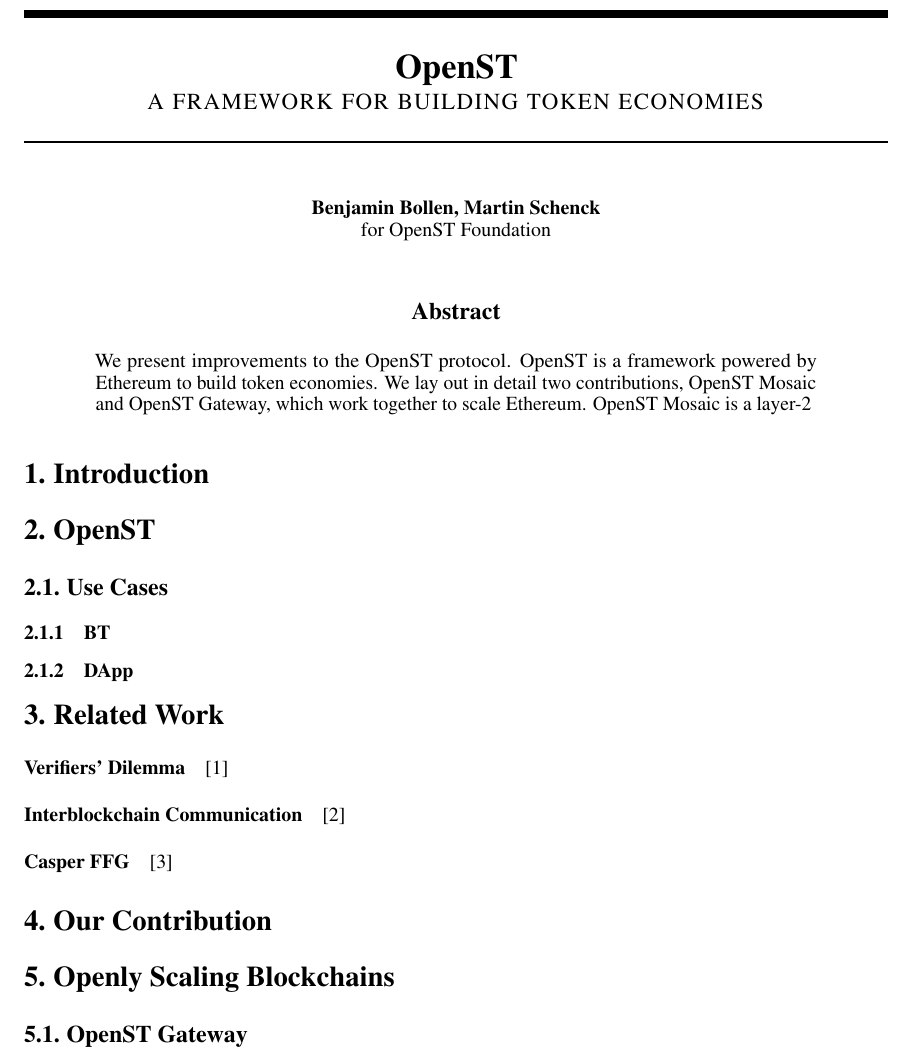
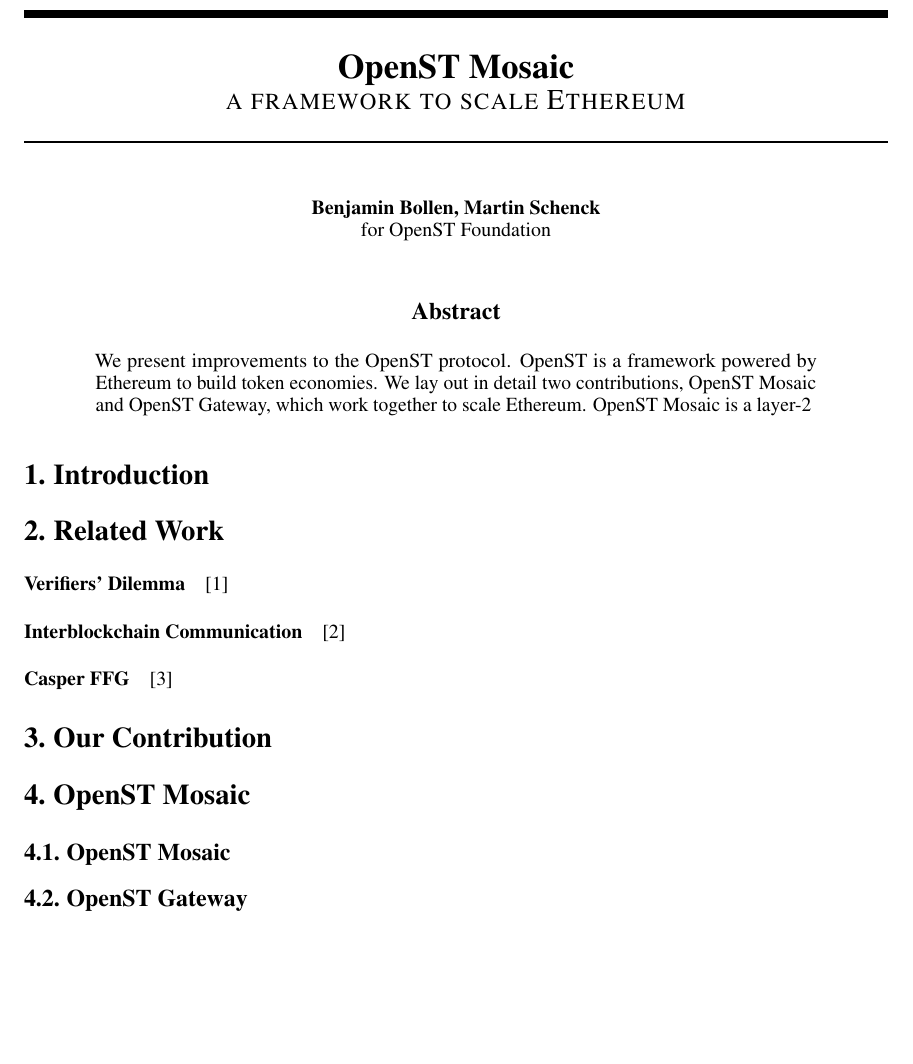
Before and after one commit to benjaminbollen/docs, a LaTeX paper (openst/openst.tex): part of page 1 of 4 before the commit and part of page 1 of 2 after it, cut so that both start at the same text, the shorter picture padded with empty space. Compiled offline with pdfLaTeX.

Commit message:
Restructured paper to focus on Mosaic
OpenST was too big of a focus.
Now the paper is focused on Mosaic.
Token economies moved to the outlook.

I commented out all existing Mosaic text.
Instead I added the comments from @benjaminbollen

```diff
--- a/openst/openst.tex
+++ b/openst/openst.tex
@@ -4,6 +4,7 @@
 \usepackage{amsmath}
 \usepackage{upgreek}
 \usepackage{paralist}
+\usepackage{verbatim}
 
 \newcommand{\A}{\mathcal{A}}
 \newcommand{\OC}{\mathcal{O}}
@@ -24,7 +25,7 @@
 \input{eth_header}
 \graphicspath{ {./images/} }
 
-\title{OpenST\\\sc\Large{a framework for building token economies}}
+\title{OpenST Mosaic\\\sc\Large{a framework to scale Ethereum}}
 \author{\textbf{Benjamin Bollen, Martin Schenck}\\ for OpenST Foundation}
 \date{OpenST v0.10 - May 2018}
 
@@ -51,17 +52,6 @@
 %
 % Section
 %
-\section{OpenST}
-
-\subsection{Use Cases}
-
-\subsubsection{BT}
-
-\subsubsection{DApp}
-
-%
-% Section
-%
 \section{Related Work}
 
 \paragraph{Verifiers' Dilemma}
@@ -81,8 +71,20 @@
 %
 % Section
 %
-\section{Openly Scaling Blockchains}
+\section{OpenST Mosaic}
 
-\subsection{OpenST Gateway}
-\label{subsec:gateway}
+%
+% %% Objective
+% Scale Etherum to thousands of transactions per second
+% => Finalise thousands of transactions per second on Ethereum
+%
+% %% Origin
+% Assume origin BFT and lively
+%
+% %% Method
+% 1. Ownership model: Tokens and NFT
+% 2. Borrow ownership onto auxiliary
+%    Aux halts => non time-limited recovery
+% 3. Origin finality is authoritative because ownership only borrowed
+%
 
@@ -90,6 +91,7 @@
 
 % TODO are OSTblocks "checkpoints" on auxiliary?
 \subsection{OpenST Mosaic}
+\begin{comment}
 \label{subsec:mosaic}
 OpenST Mosaic enables chain-to-chain state transfer.
 That allows us to secure an insecure chain's state on a secure chain.
@@ -244,8 +246,6 @@
 after a Mosaic validator leaves the set of validators, its deposit is kept for another four months.
 Casper votes on auxiliary can only be carried out up to three months into the past.
 That leaves one month headroom to blame auxiliary's adversaries on origin and get its deposit slashed.
+\end{comment}
 
-%
-% Section
-%
-\section{Securing Simple User Experience}
+\subsection{OpenST Gateway}
```
Also changed, not shown: openst/openst.bib (line endings or trailing spaces), openst/openst.pdf, openst/openst.tex (16 more changed lines).
